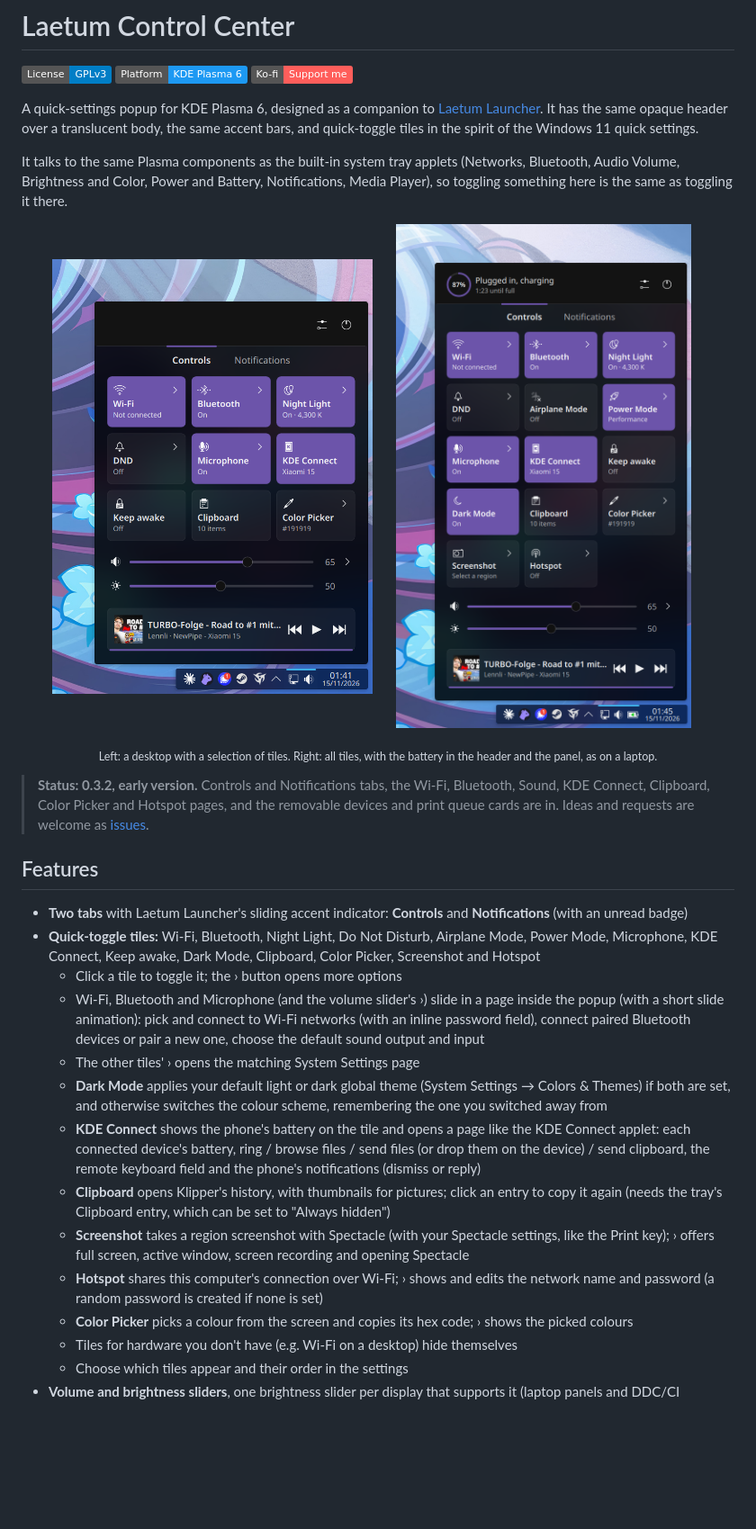
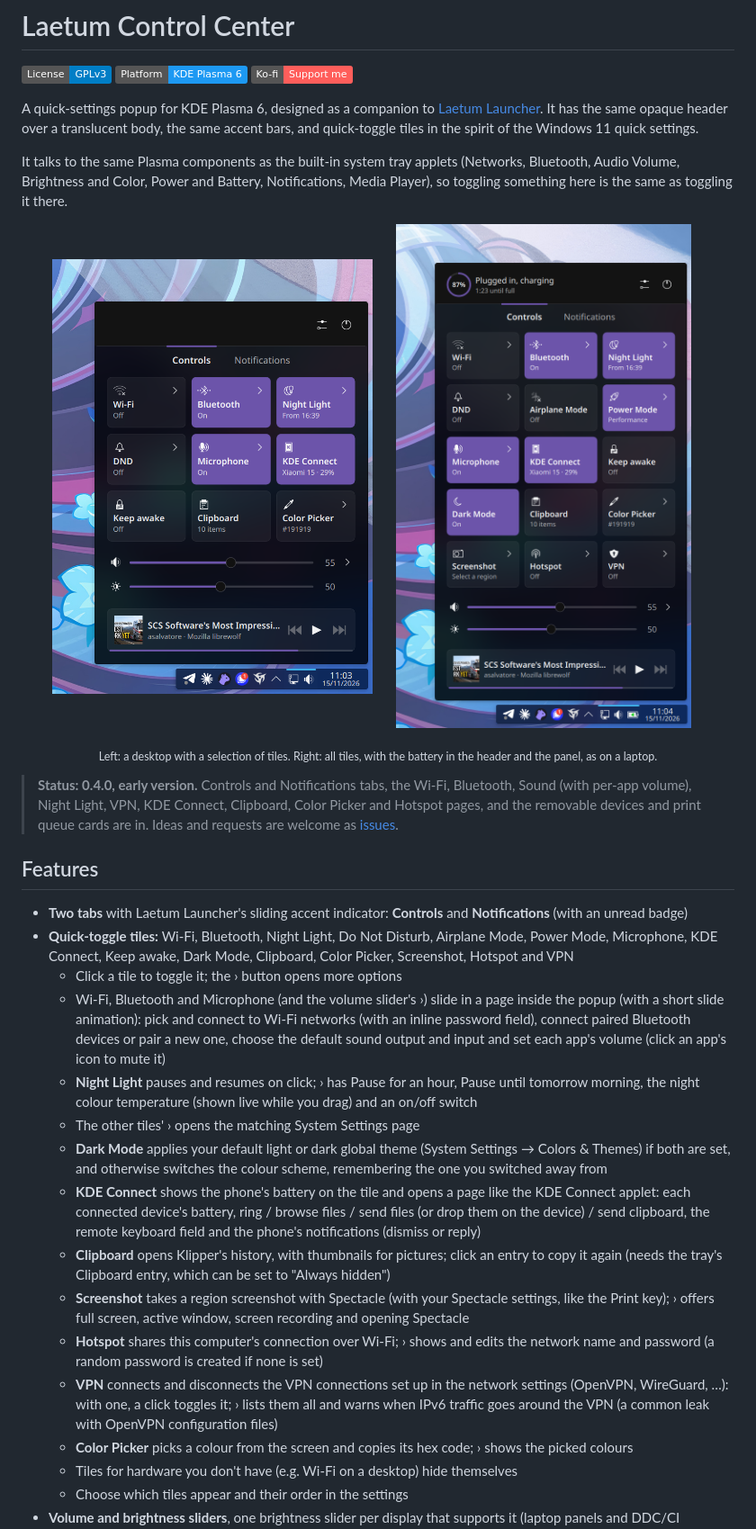
Before and after one commit to PcmciaKai/Laetum-Control-Center, a Markdown page: README.md, the part around one of its changes. Shown at 90% size. Rendered like a GitHub page; pictures changed too: docs/screenshot-all-tiles.png, docs/screenshot.png; badges without logos; blank space fills up the shorter version.

```diff
--- a/README.md
+++ b/README.md
@@ -15,20 +15,22 @@ It talks to the same Plasma components as the built-in system tray applets (Netw
 </p>
 <p align="center"><sub>Left: a desktop with a selection of tiles. Right: all tiles, with the battery in the header and the panel, as on a laptop.</sub></p>
 
-> **Status: 0.3.2, early version.** Controls and Notifications tabs, the Wi-Fi, Bluetooth, Sound, KDE Connect, Clipboard, Color Picker and Hotspot pages, and the removable devices and print queue cards are in. Ideas and requests are welcome as [issues](../../issues).
+> **Status: 0.4.0, early version.** Controls and Notifications tabs, the Wi-Fi, Bluetooth, Sound (with per-app volume), Night Light, VPN, KDE Connect, Clipboard, Color Picker and Hotspot pages, and the removable devices and print queue cards are in. Ideas and requests are welcome as [issues](../../issues).
 
 ## Features
 
 - **Two tabs** with Laetum Launcher's sliding accent indicator: **Controls** and **Notifications** (with an unread badge)
-- **Quick-toggle tiles:** Wi-Fi, Bluetooth, Night Light, Do Not Disturb, Airplane Mode, Power Mode, Microphone, KDE Connect, Keep awake, Dark Mode, Clipboard, Color Picker, Screenshot and Hotspot
+- **Quick-toggle tiles:** Wi-Fi, Bluetooth, Night Light, Do Not Disturb, Airplane Mode, Power Mode, Microphone, KDE Connect, Keep awake, Dark Mode, Clipboard, Color Picker, Screenshot, Hotspot and VPN
   - Click a tile to toggle it; the › button opens more options
-  - Wi-Fi, Bluetooth and Microphone (and the volume slider's ›) slide in a page inside the popup (with a short slide animation): pick and connect to Wi-Fi networks (with an inline password field), connect paired Bluetooth devices or pair a new one, choose the default sound output and input
+  - Wi-Fi, Bluetooth and Microphone (and the volume slider's ›) slide in a page inside the popup (with a short slide animation): pick and connect to Wi-Fi networks (with an inline password field), connect paired Bluetooth devices or pair a new one, choose the default sound output and input and set each app's volume (click an app's icon to mute it)
+  - **Night Light** pauses and resumes on click; › has Pause for an hour, Pause until tomorrow morning, the night colour temperature (shown live while you drag) and an on/off switch
   - The other tiles' › opens the matching System Settings page
   - **Dark Mode** applies your default light or dark global theme (System Settings → Colors & Themes) if both are set, and otherwise switches the colour scheme, remembering the one you switched away from
   - **KDE Connect** shows the phone's battery on the tile and opens a page like the KDE Connect applet: each connected device's battery, ring / browse files / send files (or drop them on the device) / send clipboard, the remote keyboard field and the phone's notifications (dismiss or reply)
   - **Clipboard** opens Klipper's history, with thumbnails for pictures; click an entry to copy it again (needs the tray's Clipboard entry, which can be set to "Always hidden")
   - **Screenshot** takes a region screenshot with Spectacle (with your Spectacle settings, like the Print key); › offers full screen, active window, screen recording and opening Spectacle
   - **Hotspot** shares this computer's connection over Wi-Fi; › shows and edits the network name and password (a random password is created if none is set)
+  - **VPN** connects and disconnects the VPN connections set up in the network settings (OpenVPN, WireGuard, …): with one, a click toggles it; › lists them all and warns when IPv6 traffic goes around the VPN (a common leak with OpenVPN configuration files)
   - **Color Picker** picks a colour from the screen and copies its hex code; › shows the picked colours
   - Tiles for hardware you don't have (e.g. Wi-Fi on a desktop) hide themselves
   - Choose which tiles appear and their order in the settings
```
Also changed, not shown: other parts of README.md (+17 -6 lines), docs/TESTING.md (+3 -1 lines), docs/settings.png, 15 other files.
